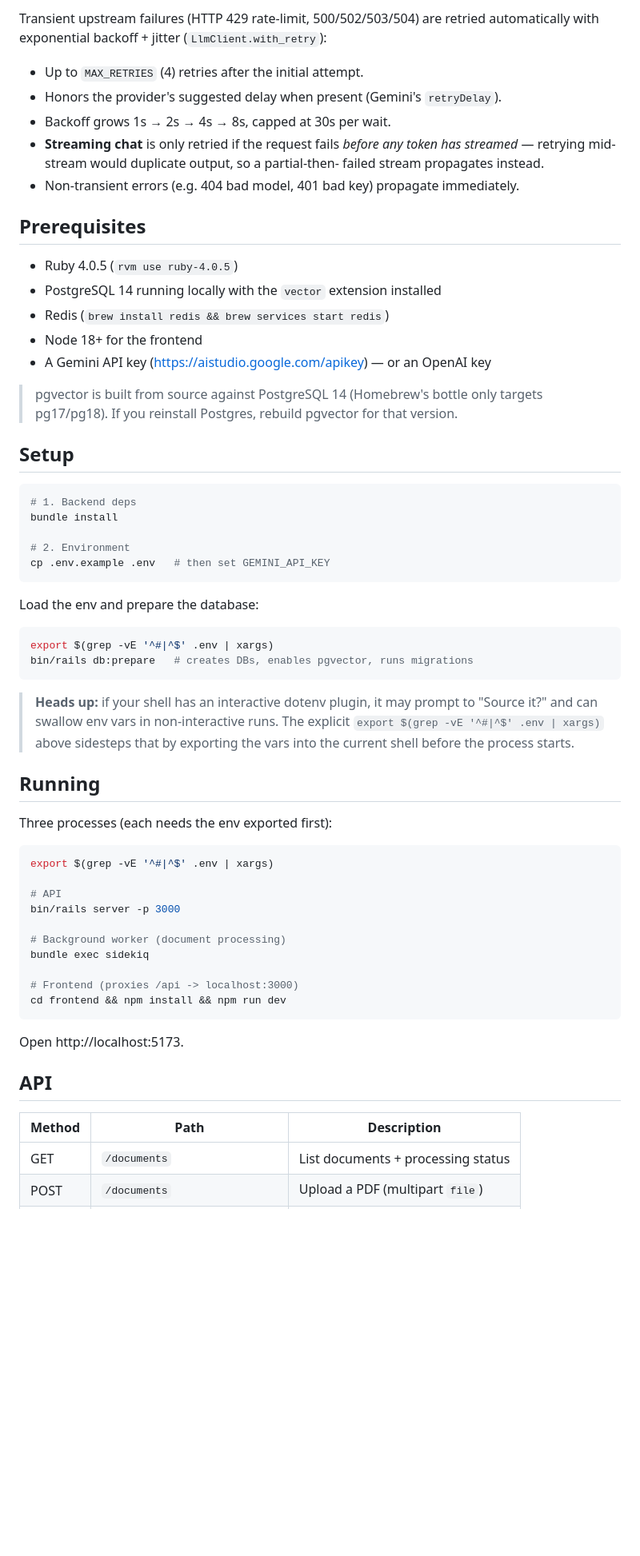
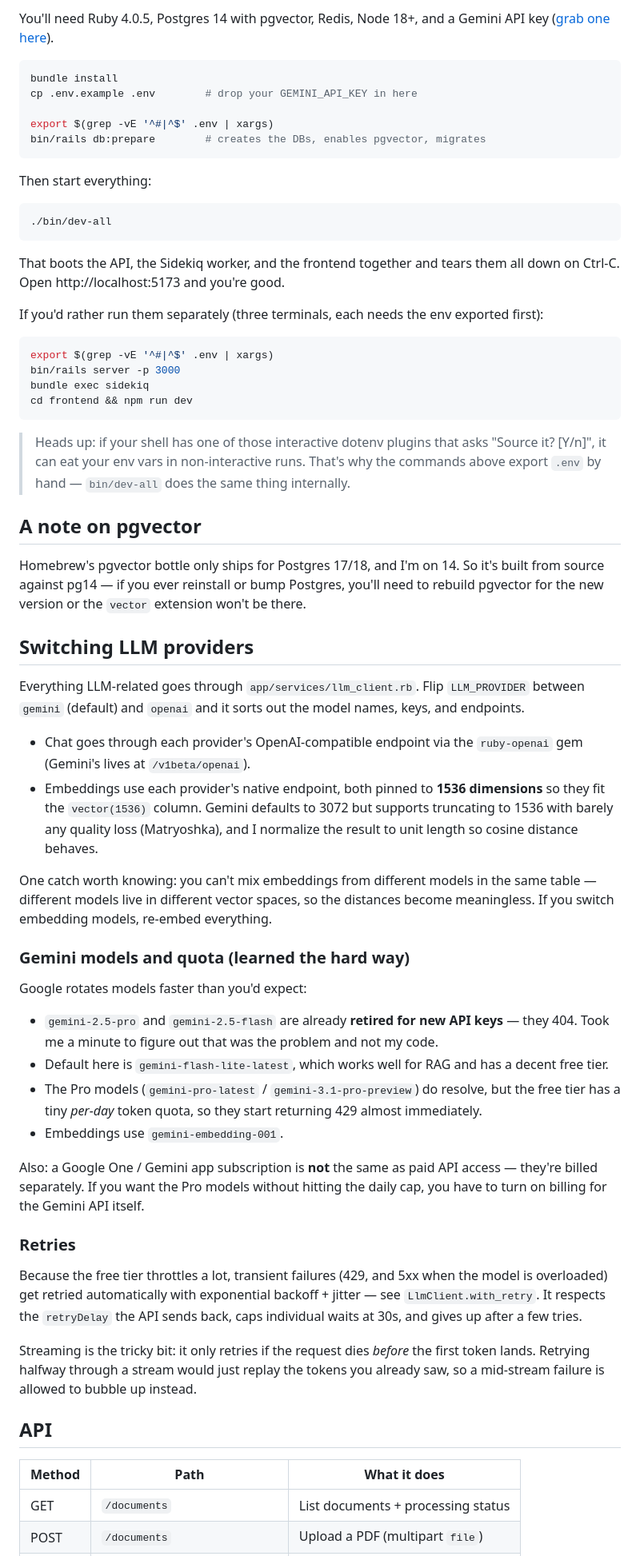
Before and after one commit to dev1999vi/docchat, a Markdown page: README.md, the part around one of its changes. Shown at 80% size. Rendered like a GitHub page; blank space fills up the shorter version.

````diff
--- a/README.md
+++ b/README.md
@@ -60,70 +27,65 @@ Model availability on the Gemini API changes over time:
-Transient upstream failures (HTTP 429 rate-limit, 500/502/503/504) are retried
-automatically with exponential backoff + jitter (`LlmClient.with_retry`):
-
-- Up to `MAX_RETRIES` (4) retries after the initial attempt.
-- Honors the provider's suggested delay when present (Gemini's `retryDelay`).
-- Backoff grows 1s → 2s → 4s → 8s, capped at 30s per wait.
-- **Streaming chat** is only retried if the request fails *before any token has
-  streamed* — retrying mid-stream would duplicate output, so a partial-then-
-  failed stream propagates instead.
-- Non-transient errors (e.g. 404 bad model, 401 bad key) propagate immediately.
-
-## Prerequisites
-
-- Ruby 4.0.5 (`rvm use ruby-4.0.5`)
-- PostgreSQL 14 running locally with the `vector` extension installed
-- Redis (`brew install redis && brew services start redis`)
-- Node 18+ for the frontend
-- A Gemini API key (https://aistudio.google.com/apikey) — or an OpenAI key
-
-> pgvector is built from source against PostgreSQL 14 (Homebrew's bottle only
-> targets pg17/pg18). If you reinstall Postgres, rebuild pgvector for that
-> version.
-
-## Setup
+You'll need Ruby 4.0.5, Postgres 14 with pgvector, Redis, Node 18+, and a Gemini API key ([grab one here](https://aistudio.google.com/apikey)).
 
 ```bash
-# 1. Backend deps
 bundle install
+cp .env.example .env        # drop your GEMINI_API_KEY in here
 
-# 2. Environment
-cp .env.example .env   # then set GEMINI_API_KEY
+export $(grep -vE '^#|^$' .env | xargs)
+bin/rails db:prepare        # creates the DBs, enables pgvector, migrates
 ```
 
-Load the env and prepare the database:
+Then start everything:
+
+```bash
+./bin/dev-all
+```
+
+That boots the API, the Sidekiq worker, and the frontend together and tears them all down on Ctrl-C. Open http://localhost:5173 and you're good.
+
+If you'd rather run them separately (three terminals, each needs the env exported first):
 
 ```bash
 export $(grep -vE '^#|^$' .env | xargs)
-bin/rails db:prepare   # creates DBs, enables pgvector, runs migrations
+bin/rails server -p 3000
+bundle exec sidekiq
+cd frontend && npm run dev
 ```
 
-> **Heads up:** if your shell has an interactive dotenv plugin, it may prompt to
-> "Source it?" and can swallow env vars in non-interactive runs. The explicit
-> `export $(grep -vE '^#|^$' .env | xargs)` above sidesteps that by exporting
-> the vars into the current shell before the process starts.
+> Heads up: if your shell has one of those interactive dotenv plugins that asks "Source it? [Y/n]", it can eat your env vars in non-interactive runs. That's why the commands above export `.env` by hand — `bin/dev-all` does the same thing internally.
 
-## Running
+## A note on pgvector
 
-Three processes (each needs the env exported first):
+Homebrew's pgvector bottle only ships for Postgres 17/18, and I'm on 14. So it's built from source against pg14 — if you ever reinstall or bump Postgres, you'll need to rebuild pgvector for the new version or the `vector` extension won't be there.
 
-```bash
-export $(grep -vE '^#|^$' .env | xargs)
+## Switching LLM providers
 
-# API
-bin/rails server -p 3000
+Everything LLM-related goes through `app/services/llm_client.rb`. Flip `LLM_PROVIDER` between `gemini` (default) and `openai` and it sorts out the model names, keys, and endpoints.
 
-# Background worker (document processing)
-bundle exec sidekiq
+- Chat goes through each provider's OpenAI-compatible endpoint via the `ruby-openai` gem (Gemini's lives at `/v1beta/openai`).
+- Embeddings use each provider's native endpoint, both pinned to **1536 dimensions** so they fit the `vector(1536)` column. Gemini defaults to 3072 but supports truncating to 1536 with barely any quality loss (Matryoshka), and I normalize the result to unit length so cosine distance behaves.
 
-# Frontend (proxies /api -> localhost:3000)
-cd frontend && npm install && npm run dev
-```
+One catch worth knowing: you can't mix embeddings from different models in the same table — different models live in different vector spaces, so the distances become meaningless. If you switch embedding models, re-embed everything.
 
-Open http://localhost:5173.
+### Gemini models and quota (learned the hard way)
+
+Google rotates models faster than you'd expect:
+
+- `gemini-2.5-pro` and `gemini-2.5-flash` are already **retired for new API keys** — they 404. Took me a minute to figure out that was the problem and not my code.
+- Default here is `gemini-flash-lite-latest`, which works well for RAG and has a decent free tier.
+- The Pro models (`gemini-pro-latest` / `gemini-3.1-pro-preview`) do resolve, but the free tier has a tiny *per-day* token quota, so they start returning 429 almost immediately.
+- Embeddings use `gemini-embedding-001`.
+
+Also: a Google One / Gemini app subscription is **not** the same as paid API access — they're billed separately. If you want the Pro models without hitting the daily cap, you have to turn on billing for the Gemini API itself.
+
+### Retries
+
+Because the free tier throttles a lot, transient failures (429, and 5xx when the model is overloaded) get retried automatically with exponential backoff + jitter — see `LlmClient.with_retry`. It respects the `retryDelay` the API sends back, caps individual waits at 30s, and gives up after a few tries.
+
+Streaming is the tricky bit: it only retries if the request dies *before* the first token lands. Retrying halfway through a stream would just replay the tokens you already saw, so a mid-stream failure is allowed to bubble up instead.
 
 ## API
 
-| Method | Path | Description |
+| Method | Path | What it does |
 |---|---|---|
 | GET | `/documents` | List documents + processing status |
 | POST | `/documents` | Upload a PDF (multipart `file`) |
````
Also changed, not shown: other parts of README.md (+35 -64 lines).
